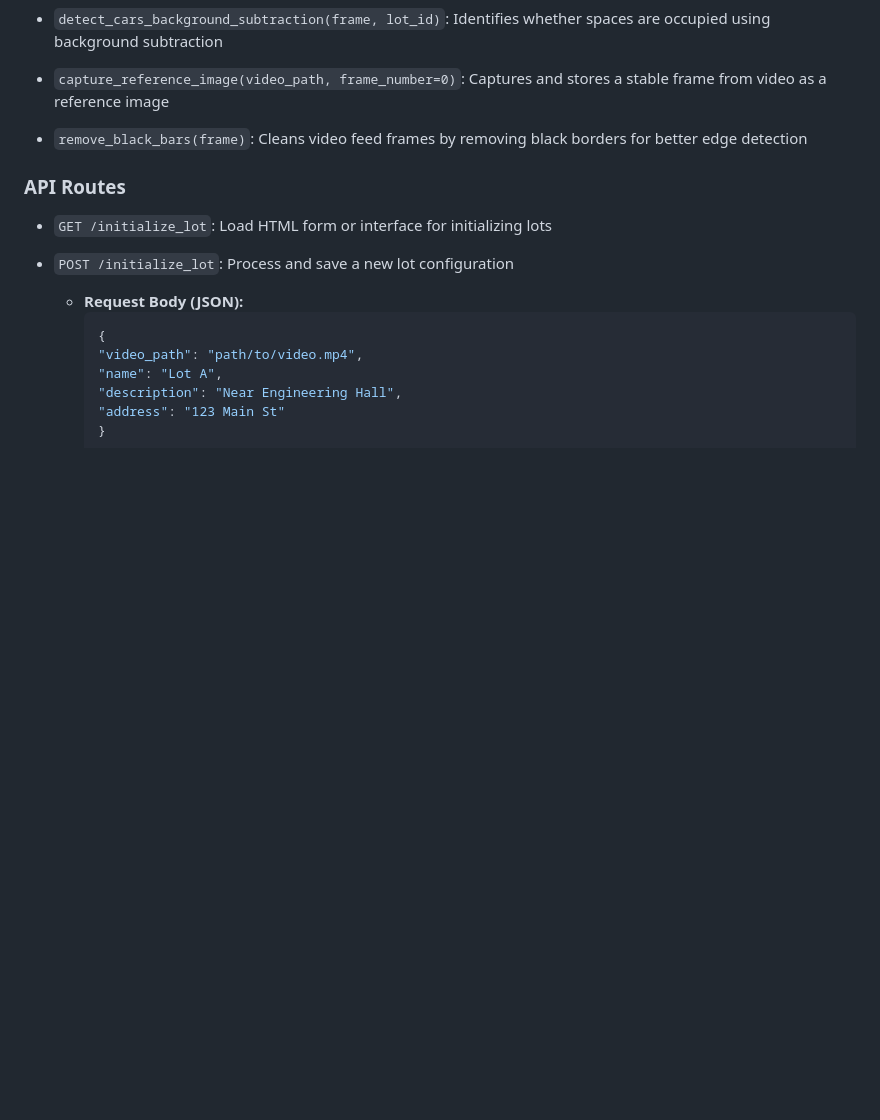
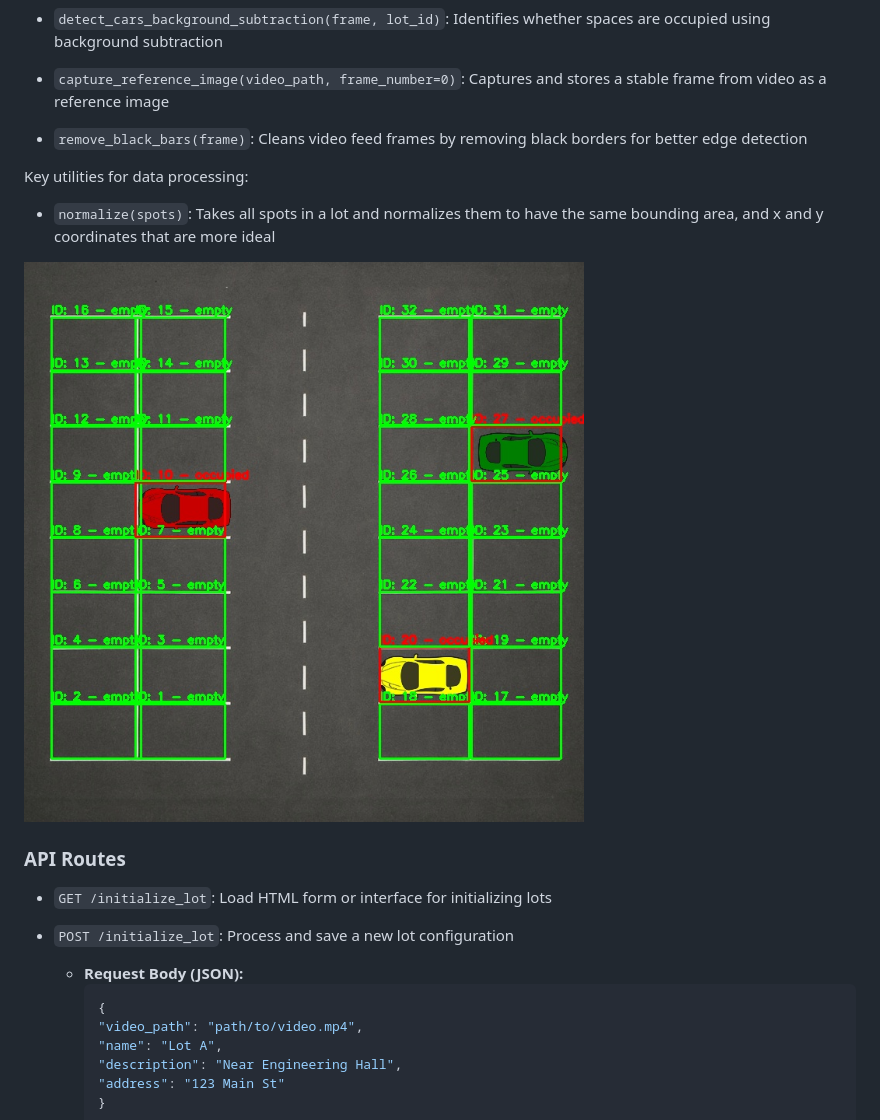
Before and after one commit to cooperwooley/parkvision, a Markdown page: README.md, the part around the change. GitHub-like rendering; pictures changed too: docs/backend-detection.jpg (added); blank space fills up the shorter version.

Commit message:
Added spot normalization utility

```diff
--- a/README.md
+++ b/README.md
@@ -56,6 +56,11 @@ Key utilities used in parking detection:
 - `capture_reference_image(video_path, frame_number=0)`: Captures and stores a stable frame from video as a reference image
 
 - `remove_black_bars(frame)`: Cleans video feed frames by removing black borders for better edge detection
+
+Key utilities for data processing:
+- `normalize(spots)`: Takes all spots in a lot and normalizes them to have the same bounding area, and x and y coordinates that are more ideal
+
+![backend detection](docs/backend-detection.jpg)
 
 ### API Routes
 
```
Also changed, not shown: 2 other files.
